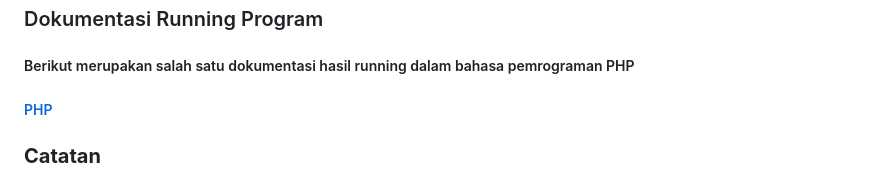
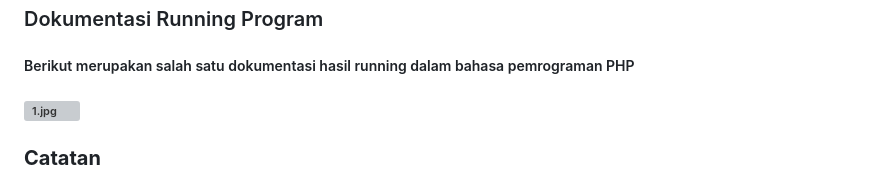
Before and after one commit to ibnuadeng03/LATIHAN1DPBO2023, a Markdown page: README.md, the part around the change. Rendered like a GitHub page; grey boxes are pictures that could not be loaded.

````diff
--- a/README.md
+++ b/README.md
@@ -80,7 +80,7 @@ py main.py
 ```
 ### Dokumentasi Running Program
 ##### Berikut merupakan salah satu dokumentasi hasil running dalam bahasa pemrograman PHP
-##### [PHP](https://drive.google.com/drive/folders/1bWUt9s3DYtKKiVcaIb8Z5zpHk_yCI19d?usp=share_link)
+##### ![1.jpg](https://drive.google.com/drive/folders/1bWUt9s3DYtKKiVcaIb8Z5zpHk_yCI19d?usp=share_link)
 
 
 ### **Catatan**
````
